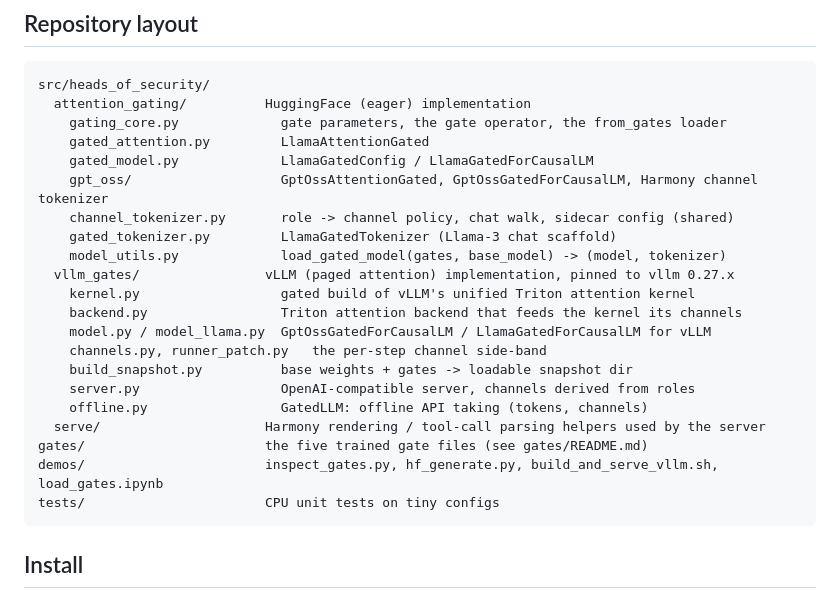
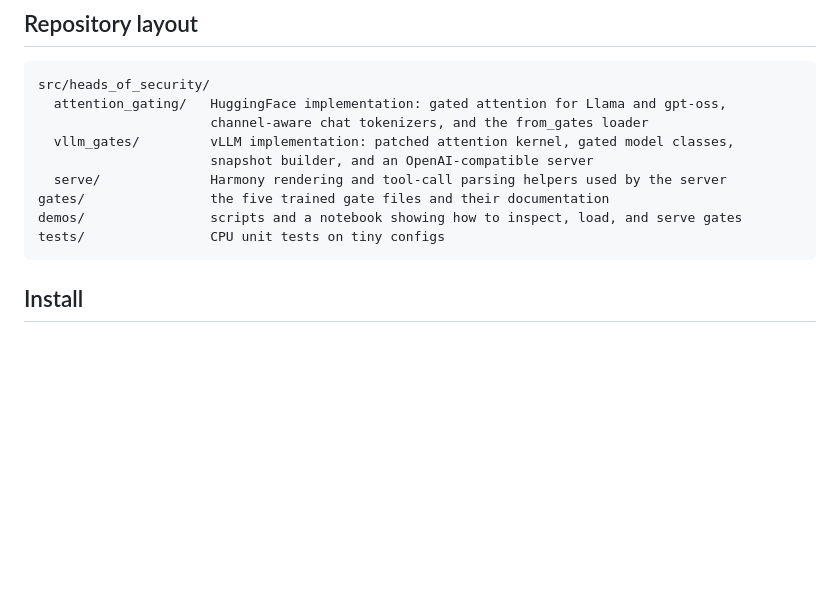
Before and after one commit to imperial-aisp/heads_of_security, a Markdown page: README.md, the part around the change. Drawn GitHub-style; blank space fills up the shorter version.

Commit message:
README: high-level folder overview

````diff
--- a/README.md
+++ b/README.md
@@ -29,26 +29,14 @@ message roles by the serving layer, so a prompt cannot forge its own trust level
 
 ```
 src/heads_of_security/
-  attention_gating/          HuggingFace (eager) implementation
-    gating_core.py             gate parameters, the gate operator, the from_gates loader
-    gated_attention.py         LlamaAttentionGated
-    gated_model.py             LlamaGatedConfig / LlamaGatedForCausalLM
-    gpt_oss/                   GptOssAttentionGated, GptOssGatedForCausalLM, Harmony channel tokenizer
-    channel_tokenizer.py       role -> channel policy, chat walk, sidecar config (shared)
-    gated_tokenizer.py         LlamaGatedTokenizer (Llama-3 chat scaffold)
-    model_utils.py             load_gated_model(gates, base_model) -> (model, tokenizer)
-  vllm_gates/                vLLM (paged attention) implementation, pinned to vllm 0.27.x
-    kernel.py                  gated build of vLLM's unified Triton attention kernel
-    backend.py                 Triton attention backend that feeds the kernel its channels
-    model.py / model_llama.py  GptOssGatedForCausalLM / LlamaGatedForCausalLM for vLLM
-    channels.py, runner_patch.py   the per-step channel side-band
-    build_snapshot.py          base weights + gates -> loadable snapshot dir
-    server.py                  OpenAI-compatible server, channels derived from roles
-    offline.py                 GatedLLM: offline API taking (tokens, channels)
-  serve/                     Harmony rendering / tool-call parsing helpers used by the server
-gates/                       the five trained gate files (see gates/README.md)
-demos/                       inspect_gates.py, hf_generate.py, build_and_serve_vllm.sh, load_gates.ipynb
-tests/                       CPU unit tests on tiny configs
+  attention_gating/   HuggingFace implementation: gated attention for Llama and gpt-oss,
+                      channel-aware chat tokenizers, and the from_gates loader
+  vllm_gates/         vLLM implementation: patched attention kernel, gated model classes,
+                      snapshot builder, and an OpenAI-compatible server
+  serve/              Harmony rendering and tool-call parsing helpers used by the server
+gates/                the five trained gate files and their documentation
+demos/                scripts and a notebook showing how to inspect, load, and serve gates
+tests/                CPU unit tests on tiny configs
 ```
 
 ## Install
````
